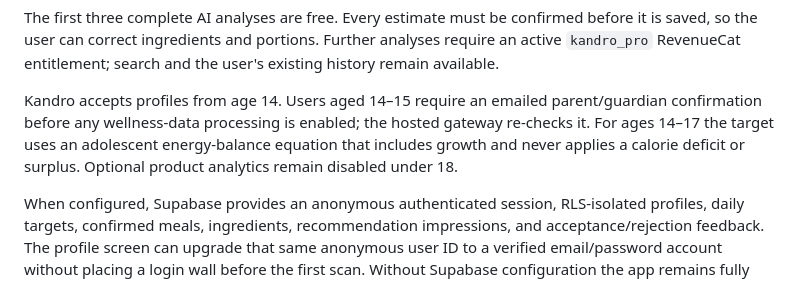
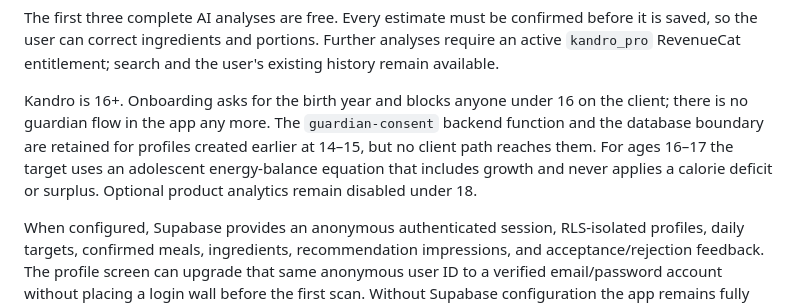
Before and after one commit to hewaddorani22-glitch/kadro, a Markdown page: README.md, the part around the change. Drawn GitHub-style.

```diff
--- a/README.md
+++ b/README.md
@@ -22,7 +22,7 @@ The demo meal remains available as a deterministic fallback. Real scans use GPT-
 
 The first three complete AI analyses are free. Every estimate must be confirmed before it is saved, so the user can correct ingredients and portions. Further analyses require an active `kandro_pro` RevenueCat entitlement; search and the user's existing history remain available.
 
-Kandro accepts profiles from age 14. Users aged 14–15 require an emailed parent/guardian confirmation before any wellness-data processing is enabled; the hosted gateway re-checks it. For ages 14–17 the target uses an adolescent energy-balance equation that includes growth and never applies a calorie deficit or surplus. Optional product analytics remain disabled under 18.
+Kandro is 16+. Onboarding asks for the birth year and blocks anyone under 16 on the client; there is no guardian flow in the app any more. The `guardian-consent` backend function and the database boundary are retained for profiles created earlier at 14–15, but no client path reaches them. For ages 16–17 the target uses an adolescent energy-balance equation that includes growth and never applies a calorie deficit or surplus. Optional product analytics remain disabled under 18.
 
 When configured, Supabase provides an anonymous authenticated session, RLS-isolated profiles, daily targets, confirmed meals, ingredients, recommendation impressions, and acceptance/rejection feedback. The profile screen can upgrade that same anonymous user ID to a verified email/password account without placing a login wall before the first scan. Without Supabase configuration the app remains fully local-first.
 
```
Also changed, not shown: AGENTS.md (+2 -2 lines), docs/ARCHITECTURE.md (+1 -1 lines).
